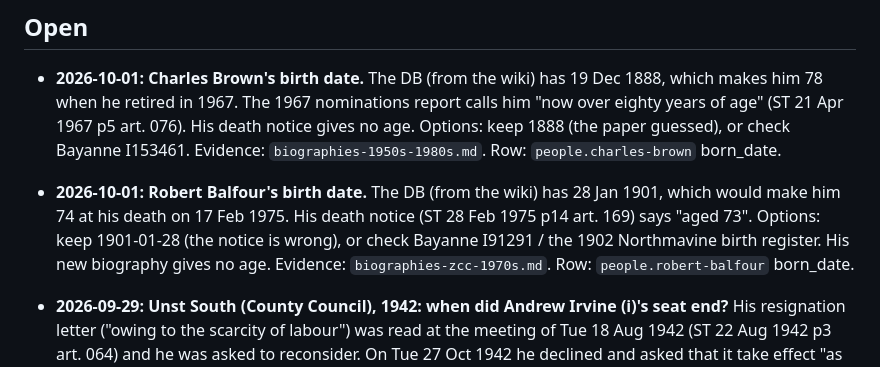
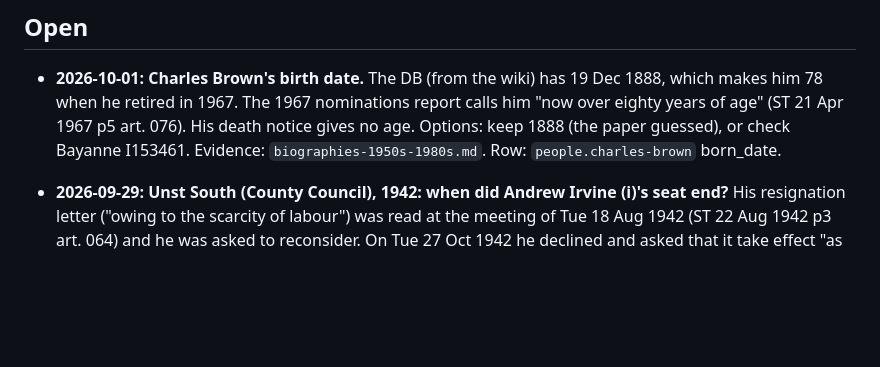
Before and after one commit to ShetlandJ/shetland-political-history, a Markdown page: research/bna/open-questions.md, the part around the change. GitHub-like rendering; blank space fills up the shorter version.

Commit message:
Close the Robert Balfour birth-date question: trust Bayanne (I91291), so 28 Jan 1901 stays and the death notice's "aged 73" is taken as wrong
Co-Authored-By: Claude Opus 5.5 <noreply@anthropic.com>
Claude-Session: https://claude.ai/code/session_015jAuYKoH3ENhogqghHdTLv

```diff
--- a/research/bna/open-questions.md
+++ b/research/bna/open-questions.md
@@ -13,12 +13,6 @@ Format: date raised, the question, the options, the evidence file, the row it af
   age" (ST 21 Apr 1967 p5 art. 076). His death notice gives no age. Options: keep 1888 (the paper
   guessed), or check Bayanne I153461. Evidence: `biographies-1950s-1980s.md`. Row:
   `people.charles-brown` born_date.
-
-- **2026-10-01: Robert Balfour's birth date.** The DB (from the wiki) has 28 Jan 1901, which would
-  make him 74 at his death on 17 Feb 1975. His death notice (ST 28 Feb 1975 p14 art. 169) says
-  "aged 73". Options: keep 1901-01-28 (the notice is wrong), or check Bayanne I91291 / the 1902
-  Northmavine birth register. His new biography gives no age. Evidence:
-  `biographies-zcc-1970s.md`. Row: `people.robert-balfour` born_date.
 
 - **2026-09-29: Unst South (County Council), 1942: when did Andrew Irvine (i)'s seat end?** His
   resignation letter ("owing to the scarcity of labour") was read at the meeting of Tue 18 Aug
```
Also changed, not shown: research/bna/biographies-zcc-1970s.md (+2 -1 lines).
